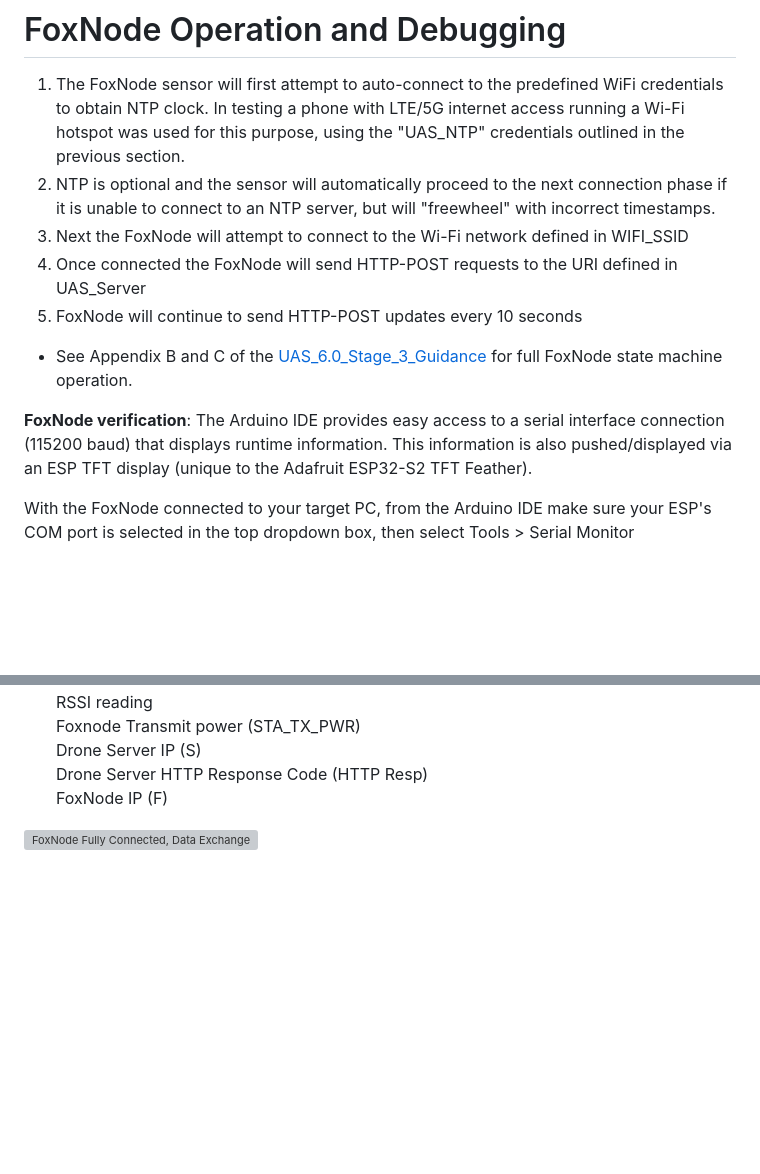
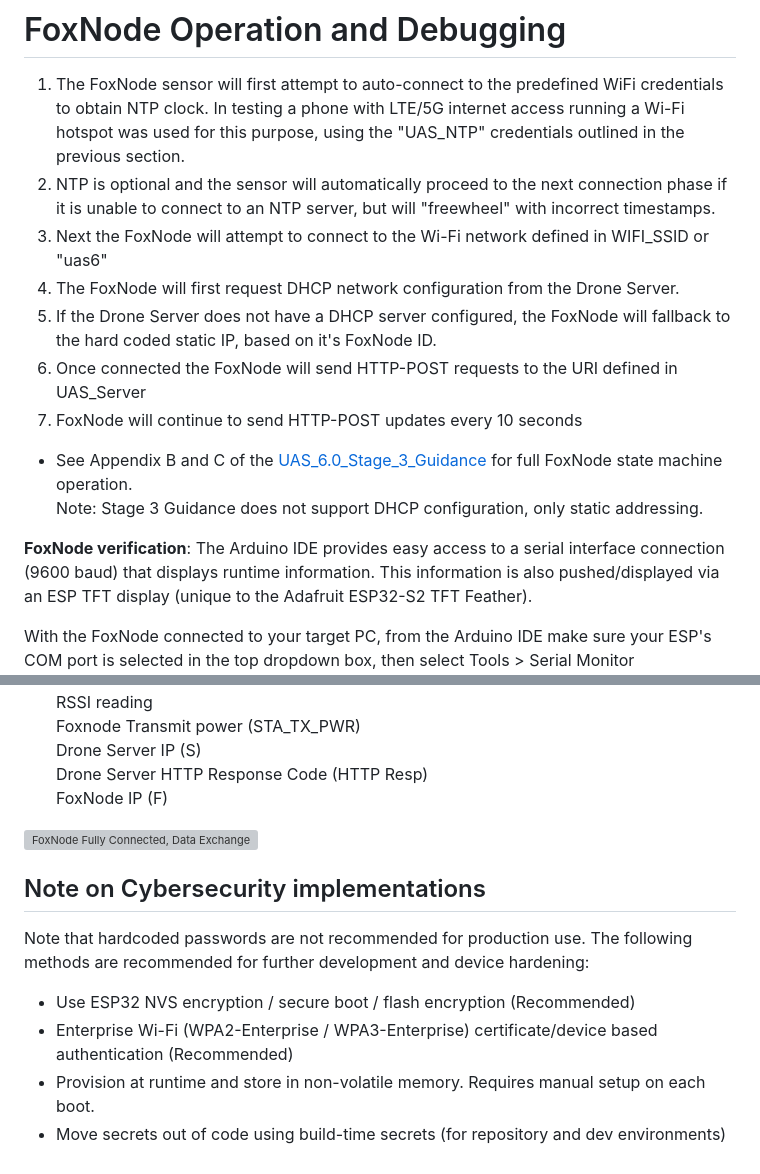
Before and after one commit to usnistgov/UAS-6.0-First-Responder-UAS-Wireless-Data-Gatherer-Challenge, a Markdown page: foxnode/README.md, 2 parts joined by grey strips. GitHub-like rendering; blank space fills up the shorter version; grey boxes are pictures that could not be loaded.

```diff
--- a/foxnode/README.md
+++ b/foxnode/README.md
@@ -127,14 +113,17 @@ With the IDE setup completed and variables configured, the "FoxNode to be" (ESP3
 # FoxNode Operation and Debugging
 1. The FoxNode sensor will first attempt to auto-connect to the predefined WiFi credentials to obtain NTP clock. In testing a phone with LTE/5G internet access running a Wi-Fi hotspot was used for this purpose, using the "UAS_NTP" credentials outlined in the previous section.
 2. NTP is optional and the sensor will automatically proceed to the next connection phase if it is unable to connect to an NTP server, but will "freewheel" with incorrect timestamps.
-3. Next the FoxNode will attempt to connect to the Wi-Fi network defined in WIFI_SSID
-4. Once connected the FoxNode will send HTTP-POST requests to the URI defined in UAS_Server
-5. FoxNode will continue to send HTTP-POST updates every 10 seconds
+3. Next the FoxNode will attempt to connect to the Wi-Fi network defined in WIFI_SSID or "uas6"
+4. The FoxNode will first request DHCP network configuration from the Drone Server.
+5. If the Drone Server does not have a DHCP server configured, the FoxNode will fallback to the hard coded static IP, based on it's FoxNode ID.
+6. Once connected the FoxNode will send HTTP-POST requests to the URI defined in UAS_Server
+7. FoxNode will continue to send HTTP-POST updates every 10 seconds
 
 - See Appendix B and C of the [UAS_6.0_Stage_3_Guidance](/docs/UAS_6.0_Stage_3_Guidance.pdf) for full FoxNode state machine operation.
+Note: Stage 3 Guidance does not support DHCP configuration, only static addressing.
 
 **FoxNode verification**:
-The Arduino IDE provides easy access to a serial interface connection (115200 baud) that displays runtime information. This information is also pushed/displayed via an ESP TFT display (unique to the Adafruit ESP32-S2 TFT Feather).
+The Arduino IDE provides easy access to a serial interface connection (9600 baud) that displays runtime information. This information is also pushed/displayed via an ESP TFT display (unique to the Adafruit ESP32-S2 TFT Feather).
 
 With the FoxNode connected to your target PC, from the Arduino IDE make sure your ESP's COM port is selected in the top dropdown box, then select Tools > Serial Monitor
 ![Arduino Serial Monitor](/pics/ARD_Serial_Monitor.png)
@@ -282,3 +271,10 @@ Drone Server HTTP Response Code (HTTP Resp)
 FoxNode IP (F)
 
 ![FoxNode Fully Connected, Data Exchange](/pics/FoxNode_Fully_Connected_ALT.jpg)
+
+## Note on Cybersecurity implementations
+Note that hardcoded passwords are not recommended for production use. The following methods are recommended for further development and device hardening:
+- Use ESP32 NVS encryption / secure boot / flash encryption (Recommended)
+- Enterprise Wi-Fi (WPA2-Enterprise / WPA3-Enterprise) certificate/device based authentication (Recommended)
+- Provision at runtime and store in non-volatile memory. Requires manual setup on each boot.
+- Move secrets out of code using build-time secrets (for repository and dev environments)
```
Also changed, not shown: other parts of foxnode/README.md (+9 -23 lines), README.md (+1 -2 lines), data_ferry/README.md (+6 -6 lines), pics/FN_Connection_Process.drawio.png (added), 2 other files.
